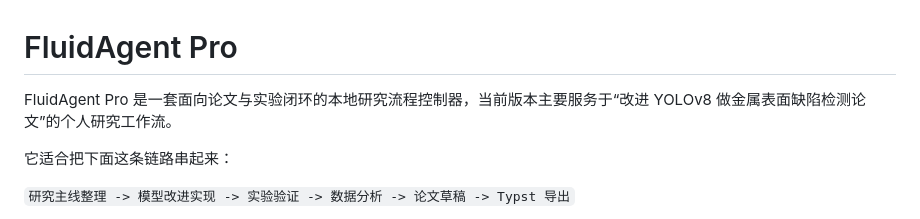
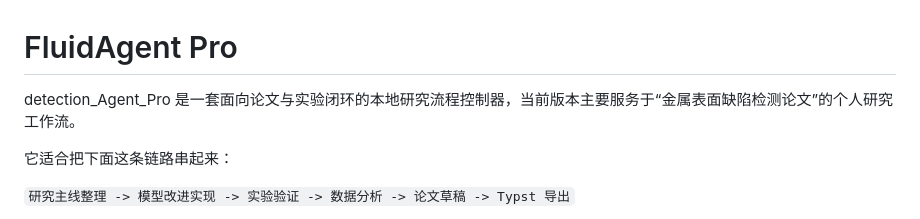
Before and after one commit to kamalovecz/detection-agent-pro, a Markdown page: readme.md, the part around the change. Rendered like a GitHub page.

Commit message:
0412_commit

```diff
--- a/readme.md
+++ b/readme.md
@@ -1,6 +1,6 @@
 # FluidAgent Pro
 
-FluidAgent Pro 是一套面向论文与实验闭环的本地研究流程控制器，当前版本主要服务于“改进 YOLOv8 做金属表面缺陷检测论文”的个人研究工作流。
+detection_Agent_Pro 是一套面向论文与实验闭环的本地研究流程控制器，当前版本主要服务于“金属表面缺陷检测论文”的个人研究工作流。
 
 它适合把下面这条链路串起来：
 
```
